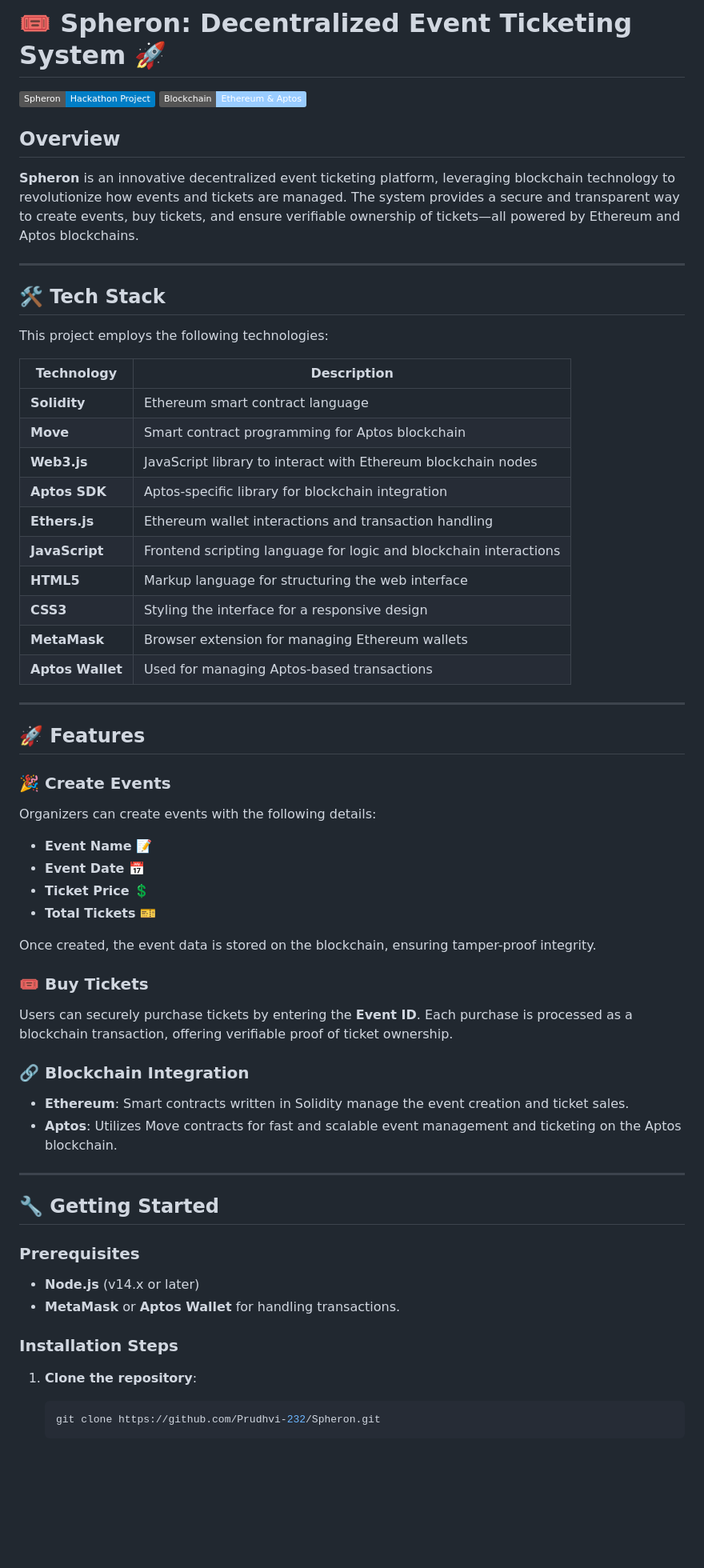
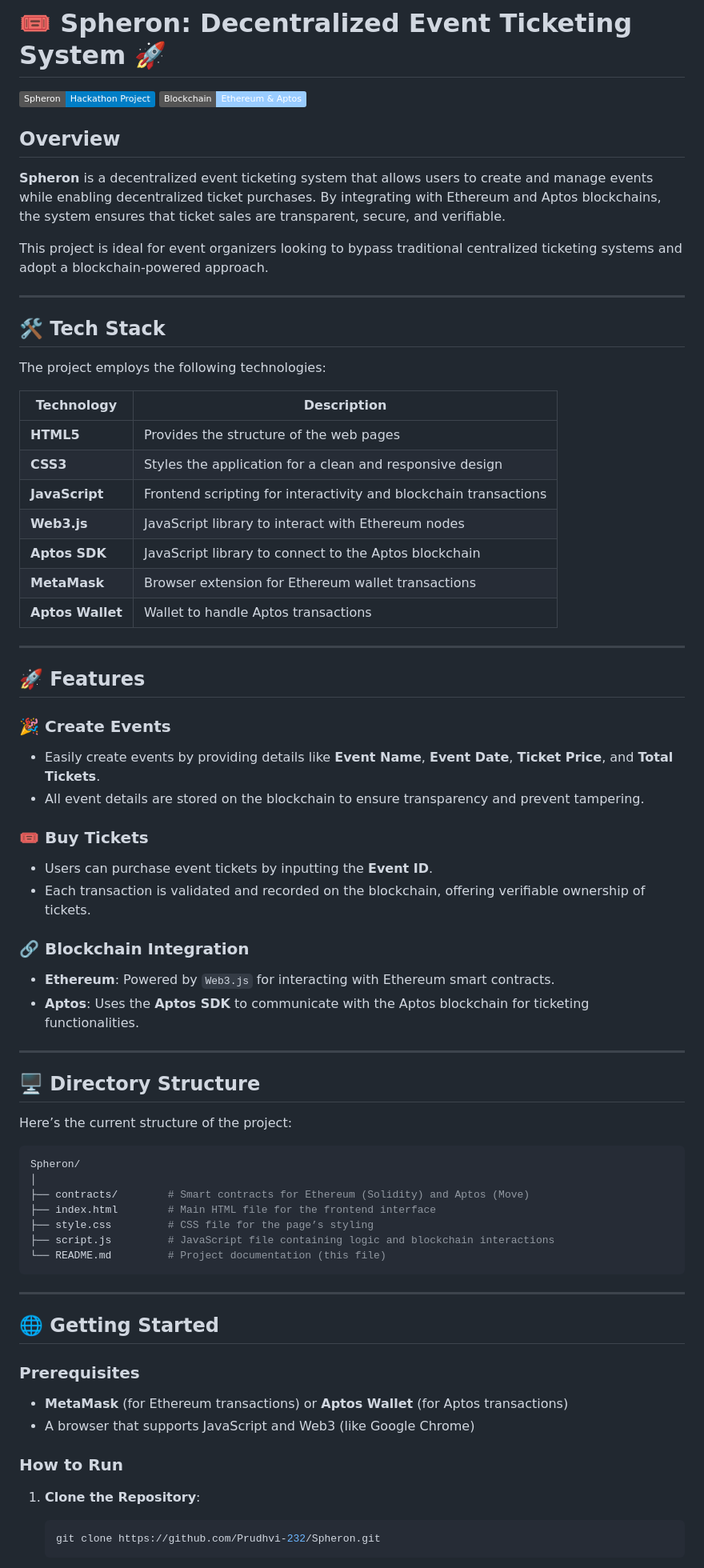
Before and after one commit to Prudhvi-232/Spheron, a Markdown page: README.md, the part around one of its changes. Shown at 80% size. GitHub-like rendering; badges without logos; blank space fills up the shorter version.

````diff
--- a/README.md
+++ b/README.md
@@ -5,59 +5,70 @@
 
 ## Overview
 
-**Spheron** is an innovative decentralized event ticketing platform, leveraging blockchain technology to revolutionize how events and tickets are managed. The system provides a secure and transparent way to create events, buy tickets, and ensure verifiable ownership of tickets—all powered by Ethereum and Aptos blockchains.
+**Spheron** is a decentralized event ticketing system that allows users to create and manage events while enabling decentralized ticket purchases. By integrating with Ethereum and Aptos blockchains, the system ensures that ticket sales are transparent, secure, and verifiable.
+
+This project is ideal for event organizers looking to bypass traditional centralized ticketing systems and adopt a blockchain-powered approach.
 
 ---
 
 ## 🛠 **Tech Stack**
 
-This project employs the following technologies:
+The project employs the following technologies:
 
 | Technology        | Description                        |
 | ----------------- | ---------------------------------- |
-| **Solidity**      | Ethereum smart contract language   |
-| **Move**          | Smart contract programming for Aptos blockchain |
-| **Web3.js**       | JavaScript library to interact with Ethereum blockchain nodes |
-| **Aptos SDK**     | Aptos-specific library for blockchain integration |
-| **Ethers.js**     | Ethereum wallet interactions and transaction handling |
-| **JavaScript**    | Frontend scripting language for logic and blockchain interactions |
-| **HTML5**         | Markup language for structuring the web interface |
-| **CSS3**          | Styling the interface for a responsive design |
-| **MetaMask**      | Browser extension for managing Ethereum wallets |
-| **Aptos Wallet**  | Used for managing Aptos-based transactions |
+| **HTML5**         | Provides the structure of the web pages |
+| **CSS3**          | Styles the application for a clean and responsive design |
+| **JavaScript**    | Frontend scripting for interactivity and blockchain transactions |
+| **Web3.js**       | JavaScript library to interact with Ethereum nodes |
+| **Aptos SDK**     | JavaScript library to connect to the Aptos blockchain |
+| **MetaMask**      | Browser extension for Ethereum wallet transactions |
+| **Aptos Wallet**  | Wallet to handle Aptos transactions |
 
 ---
 
 ## 🚀 **Features**
 
 ### 🎉 **Create Events**
-Organizers can create events with the following details:
-  - **Event Name** 📝
-  - **Event Date** 📅
-  - **Ticket Price** 💲
-  - **Total Tickets** 🎫
-
-Once created, the event data is stored on the blockchain, ensuring tamper-proof integrity.
+- Easily create events by providing details like **Event Name**, **Event Date**, **Ticket Price**, and **Total Tickets**.
+- All event details are stored on the blockchain to ensure transparency and prevent tampering.
 
 ### 🎟️ **Buy Tickets**
-Users can securely purchase tickets by entering the **Event ID**. Each purchase is processed as a blockchain transaction, offering verifiable proof of ticket ownership.
+- Users can purchase event tickets by inputting the **Event ID**.
+- Each transaction is validated and recorded on the blockchain, offering verifiable ownership of tickets.
 
 ### 🔗 **Blockchain Integration**
-  - **Ethereum**: Smart contracts written in Solidity manage the event creation and ticket sales.
-  - **Aptos**: Utilizes Move contracts for fast and scalable event management and ticketing on the Aptos blockchain.
+- **Ethereum**: Powered by `Web3.js` for interacting with Ethereum smart contracts.
+- **Aptos**: Uses the **Aptos SDK** to communicate with the Aptos blockchain for ticketing functionalities.
 
 ---
 
-## 🔧 **Getting Started**
+## 🖥️ **Directory Structure**
+
+Here’s the current structure of the project:
+
+```bash
+Spheron/
+│
+├── contracts/        # Smart contracts for Ethereum (Solidity) and Aptos (Move)
+├── index.html        # Main HTML file for the frontend interface
+├── style.css         # CSS file for the page’s styling
+├── script.js         # JavaScript file containing logic and blockchain interactions
+└── README.md         # Project documentation (this file)
+```
+
+---
+
+## 🌐 **Getting Started**
 
 ### Prerequisites
 
-- **Node.js** (v14.x or later)
-- **MetaMask** or **Aptos Wallet** for handling transactions.
+- **MetaMask** (for Ethereum transactions) or **Aptos Wallet** (for Aptos transactions)
+- A browser that supports JavaScript and Web3 (like Google Chrome)
 
-### Installation Steps
+### How to Run
 
-1. **Clone the repository**:
+1. **Clone the Repository**:
    ```bash
    git clone https://github.com/Prudhvi-232/Spheron.git
    ```
````
Also changed, not shown: other parts of README.md (+24 -37 lines).
